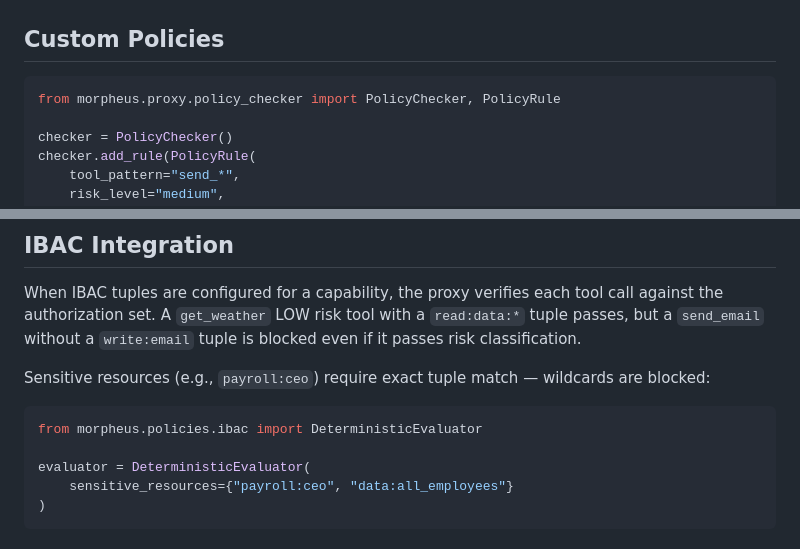
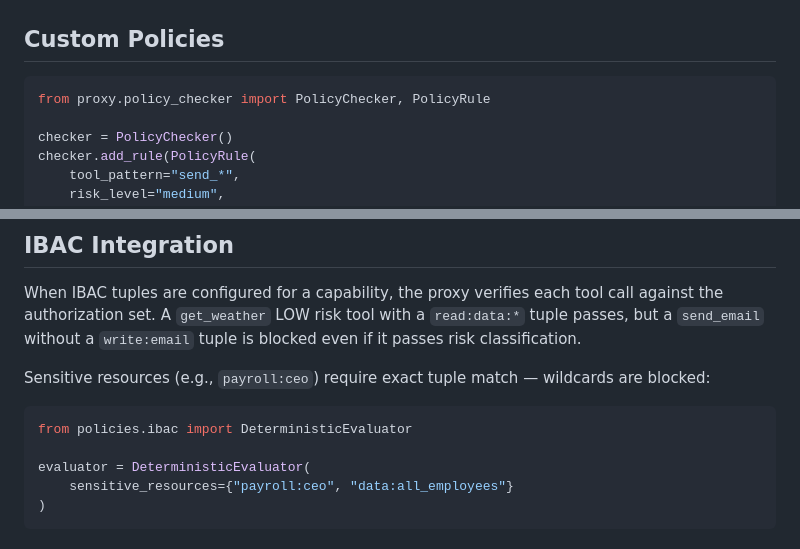
Before and after one commit to EnxDev/morpheus, a Markdown page: docs/mcp-proxy.md, 2 parts joined by grey strips. Drawn GitHub-style.

````diff
--- a/docs/mcp-proxy.md
+++ b/docs/mcp-proxy.md
@@ -85,7 +144,7 @@ D1 and D2 are the real security guarantees. D3 depends on the LLM model and shou
 ## Custom Policies
 
 ```python
-from morpheus.proxy.policy_checker import PolicyChecker, PolicyRule
+from proxy.policy_checker import PolicyChecker, PolicyRule
 
 checker = PolicyChecker()
 checker.add_rule(PolicyRule(
@@ -113,7 +172,7 @@ When IBAC tuples are configured for a capability, the proxy verifies each tool c
 Sensitive resources (e.g., `payroll:ceo`) require exact tuple match — wildcards are blocked:
 
 ```python
-from morpheus.policies.ibac import DeterministicEvaluator
+from policies.ibac import DeterministicEvaluator
 
 evaluator = DeterministicEvaluator(
     sensitive_resources={"payroll:ceo", "data:all_employees"}
````
Also changed, not shown: other parts of docs/mcp-proxy.md (+62 -3 lines).
